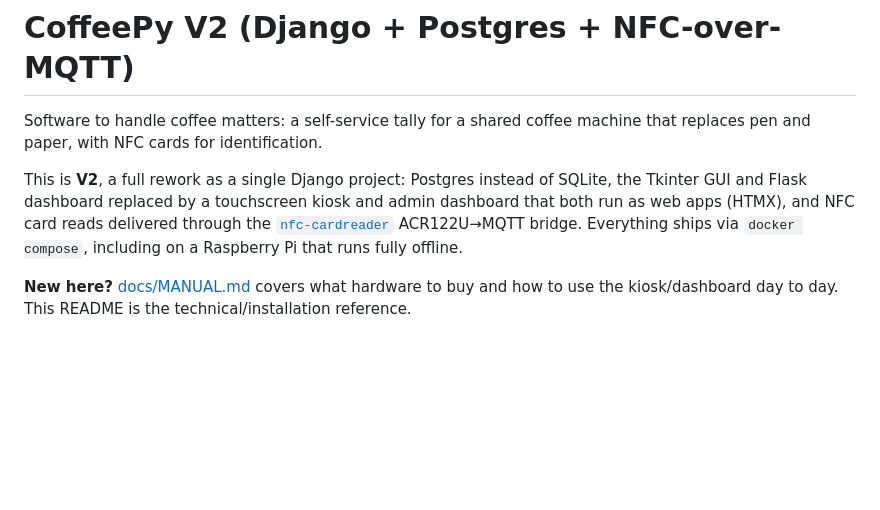
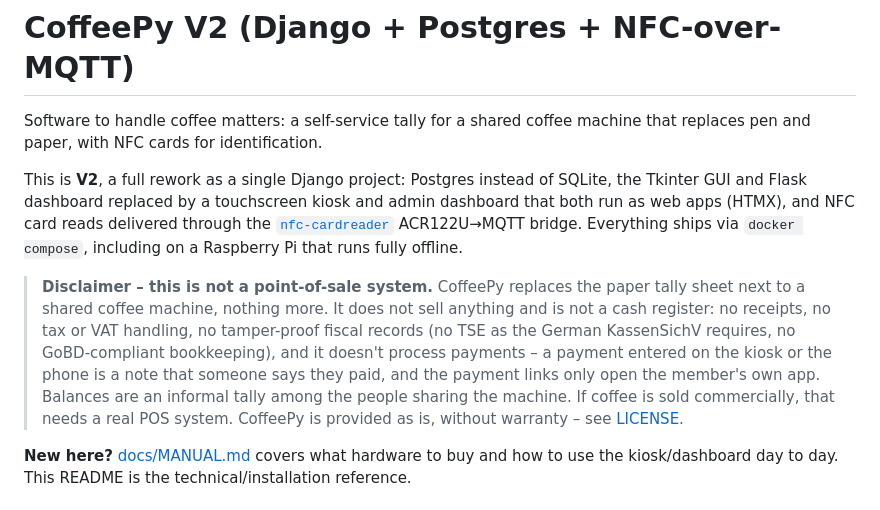
Before and after one commit to OneAndOnlyBaka/CoffeePy, a Markdown page: README.md, the part around the change. GitHub-like rendering; blank space fills up the shorter version.

Commit message:
feat: Add disclaimer clarifying that CoffeePy is not a point-of-sale system in user manual and README

```diff
--- a/README.md
+++ b/README.md
@@ -10,6 +10,15 @@ Tkinter GUI and Flask dashboard replaced by a touchscreen kiosk and admin dashbo
 both run as web apps (HTMX), and NFC card reads delivered through the
 [`nfc-cardreader`](nfc-cardreader/) ACR122U→MQTT bridge. Everything ships via
 `docker compose`, including on a Raspberry Pi that runs fully offline.
+
+> **Disclaimer – this is not a point-of-sale system.** CoffeePy replaces the paper tally sheet
+> next to a shared coffee machine, nothing more. It does not sell anything and is not a cash
+> register: no receipts, no tax or VAT handling, no tamper-proof fiscal records (no TSE as the
+> German KassenSichV requires, no GoBD-compliant bookkeeping), and it doesn't process payments –
+> a payment entered on the kiosk or the phone is a note that someone says they paid, and the
+> payment links only open the member's own app. Balances are an informal tally among the people
+> sharing the machine. If coffee is sold commercially, that needs a real POS system. CoffeePy
+> is provided as is, without warranty – see [LICENSE](LICENSE).
 
 **New here?** [docs/MANUAL.md](docs/MANUAL.md) covers what hardware to buy and how to use
 the kiosk/dashboard day to day. This README is the technical/installation reference.
```
Also changed, not shown: docs/MANUAL.de.md (+10 -0 lines), docs/MANUAL.en.md (+8 -0 lines).
